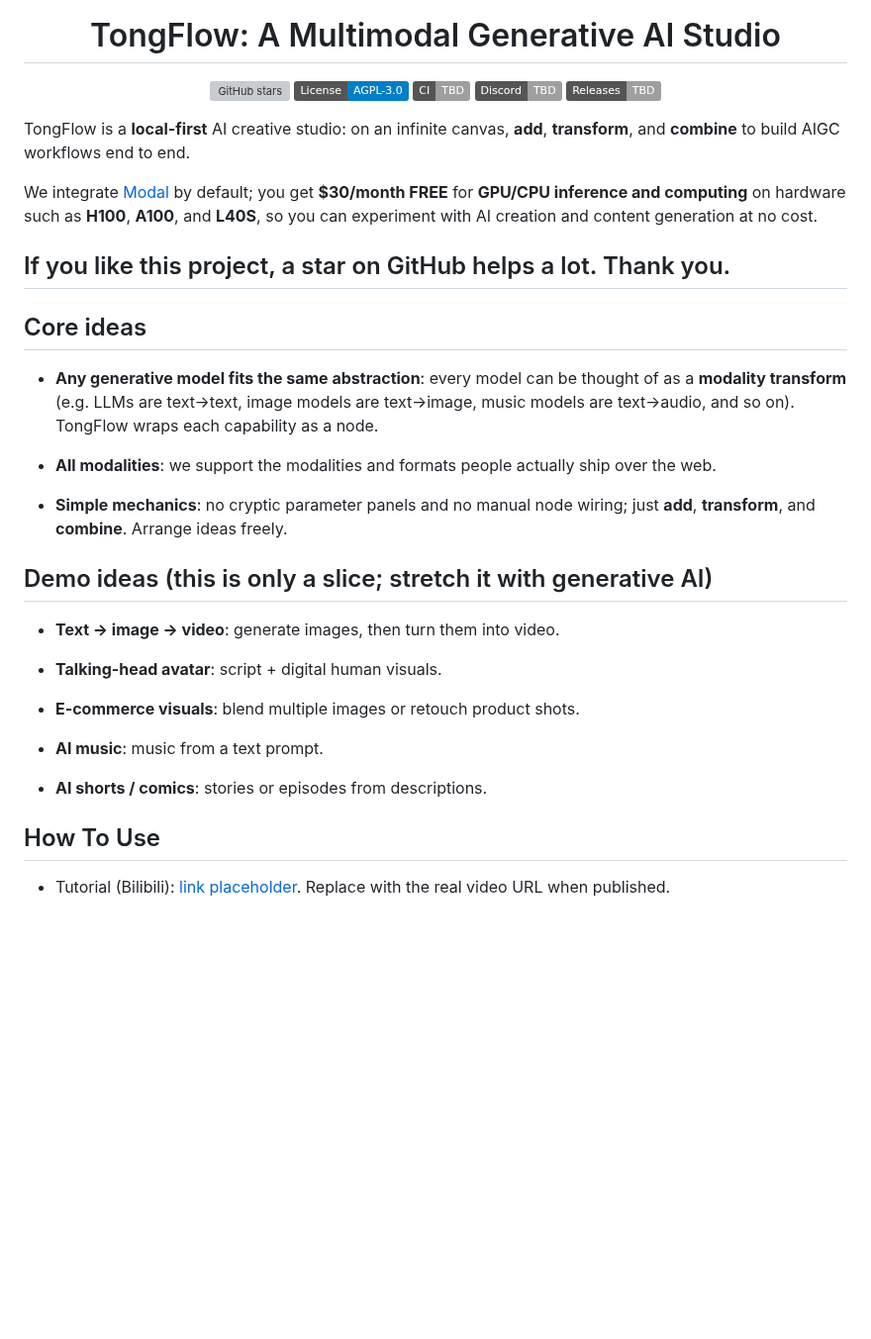
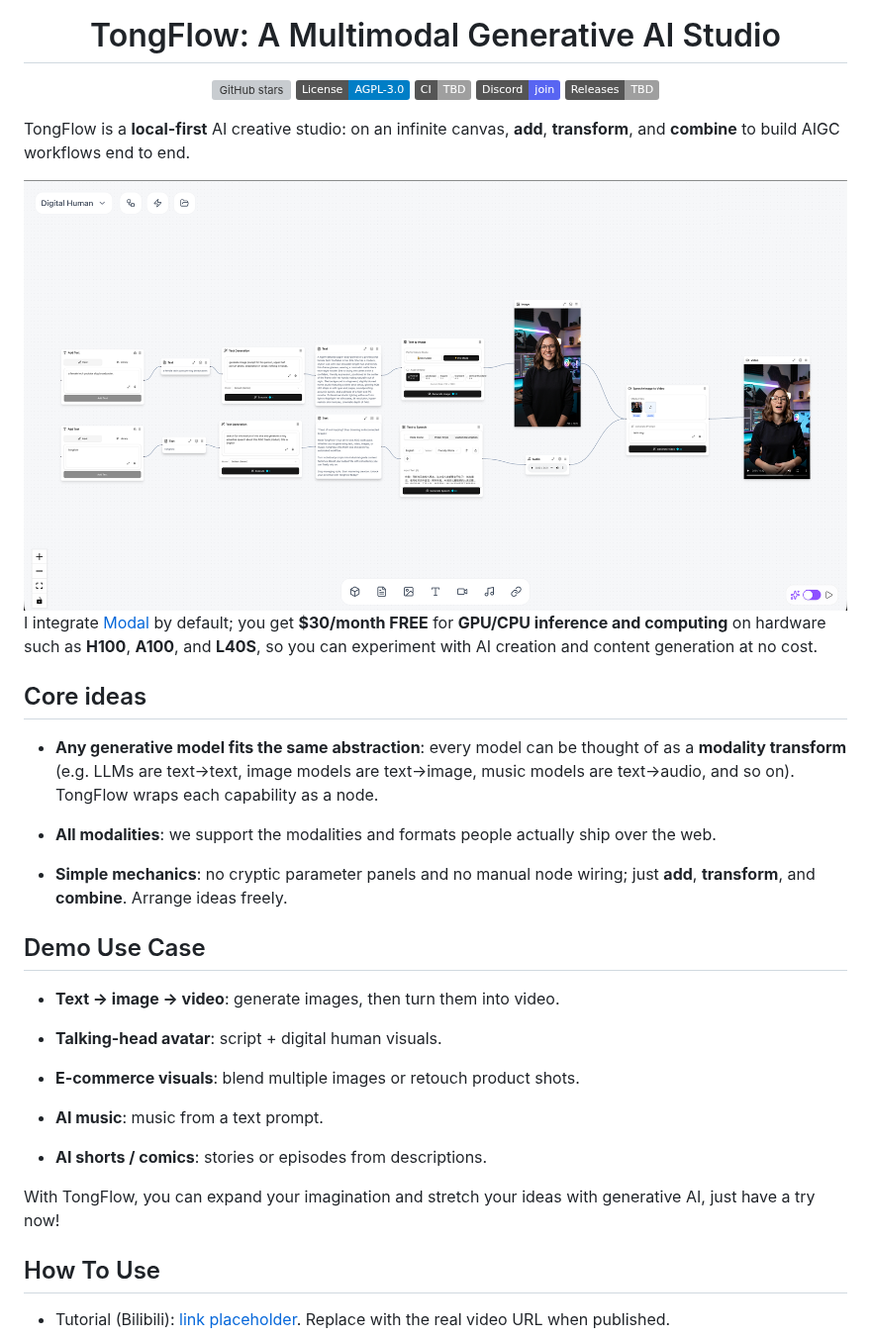
Before and after one commit to tong-io/tongflow, a Markdown page: README.md, the part around one of its changes. Shown at 99% size. GitHub-like rendering; pictures changed too: docs/assets/cover.png (added); badges without logos; blank space fills up the shorter version; grey boxes are pictures that could not be loaded.

```diff
--- a/README.md
+++ b/README.md
@@ -8,16 +8,18 @@
     <a href="https://github.com/tong-io/openflow/stargazers"><img src="https://img.shields.io/github/stars/tong-io/openflow?style=flat&logo=github" alt="GitHub stars" /></a>
     <a href="https://github.com/tong-io/openflow/blob/main/LICENSE"><img src="https://img.shields.io/badge/License-AGPL--3.0-blue.svg" alt="License" /></a>
     <a href="#"><img src="https://img.shields.io/badge/CI-TBD-lightgrey" alt="CI TBD" /></a>
-    <a href="#"><img src="https://img.shields.io/badge/Discord-TBD-lightgrey?logo=discord&logoColor=white" alt="Discord TBD" /></a>
+    <a href="https://discord.gg/K7V8az94Zf"><img src="https://img.shields.io/badge/Discord-join-5865F2?logo=discord&logoColor=white" alt="Discord" /></a>
     <a href="#"><img src="https://img.shields.io/badge/Releases-TBD-lightgrey?logo=github" alt="Releases TBD" /></a>
   </p>
 </div>
 
 TongFlow is a **local-first** AI creative studio: on an infinite canvas, **add**, **transform**, and **combine** to build AIGC workflows end to end.
 
-We integrate [Modal](https://modal.com) by default; you get **$30/month FREE** for **GPU/CPU inference and computing** on hardware such as **H100**, **A100**, and **L40S**, so you can experiment with AI creation and content generation at no cost.
+<div align="center">
+  <img src="docs/assets/cover.png" alt="TongFlow" />
+</div>
 
-## If you like this project, a star on GitHub helps a lot. Thank you.
+I integrate [Modal](https://modal.com) by default; you get **$30/month FREE** for **GPU/CPU inference and computing** on hardware such as **H100**, **A100**, and **L40S**, so you can experiment with AI creation and content generation at no cost.
 
 ## Core ideas
 
@@ -27,7 +29,7 @@ We integrate [Modal](https://modal.com) by default; you get **$30/month FREE** f
 
 - **Simple mechanics**: no cryptic parameter panels and no manual node wiring; just **add**, **transform**, and **combine**. Arrange ideas freely.
 
-## Demo ideas (this is only a slice; stretch it with generative AI)
+## Demo Use Case
 
 - **Text → image → video**: generate images, then turn them into video.
 
@@ -38,6 +40,8 @@ We integrate [Modal](https://modal.com) by default; you get **$30/month FREE** f
 - **AI music**: music from a text prompt.
 
 - **AI shorts / comics**: stories or episodes from descriptions.
+
+With TongFlow, you can expand your imagination and stretch your ideas with generative AI, just have a try now!
 
 ## How To Use
 
```
Also changed, not shown: other parts of README.md (+23 -14 lines), docs/assets/qr.png (added), docs/assets/star.gif (added).
